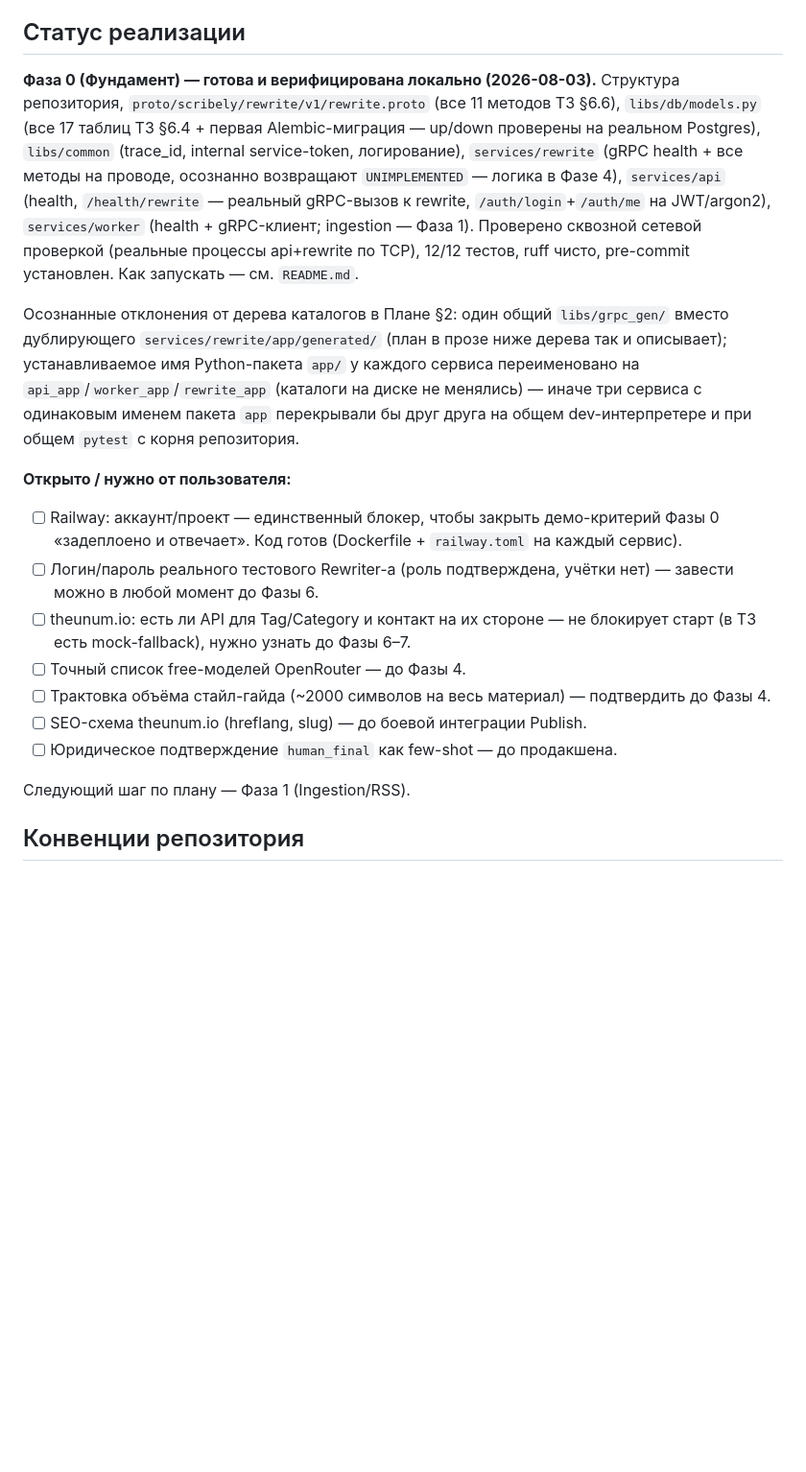
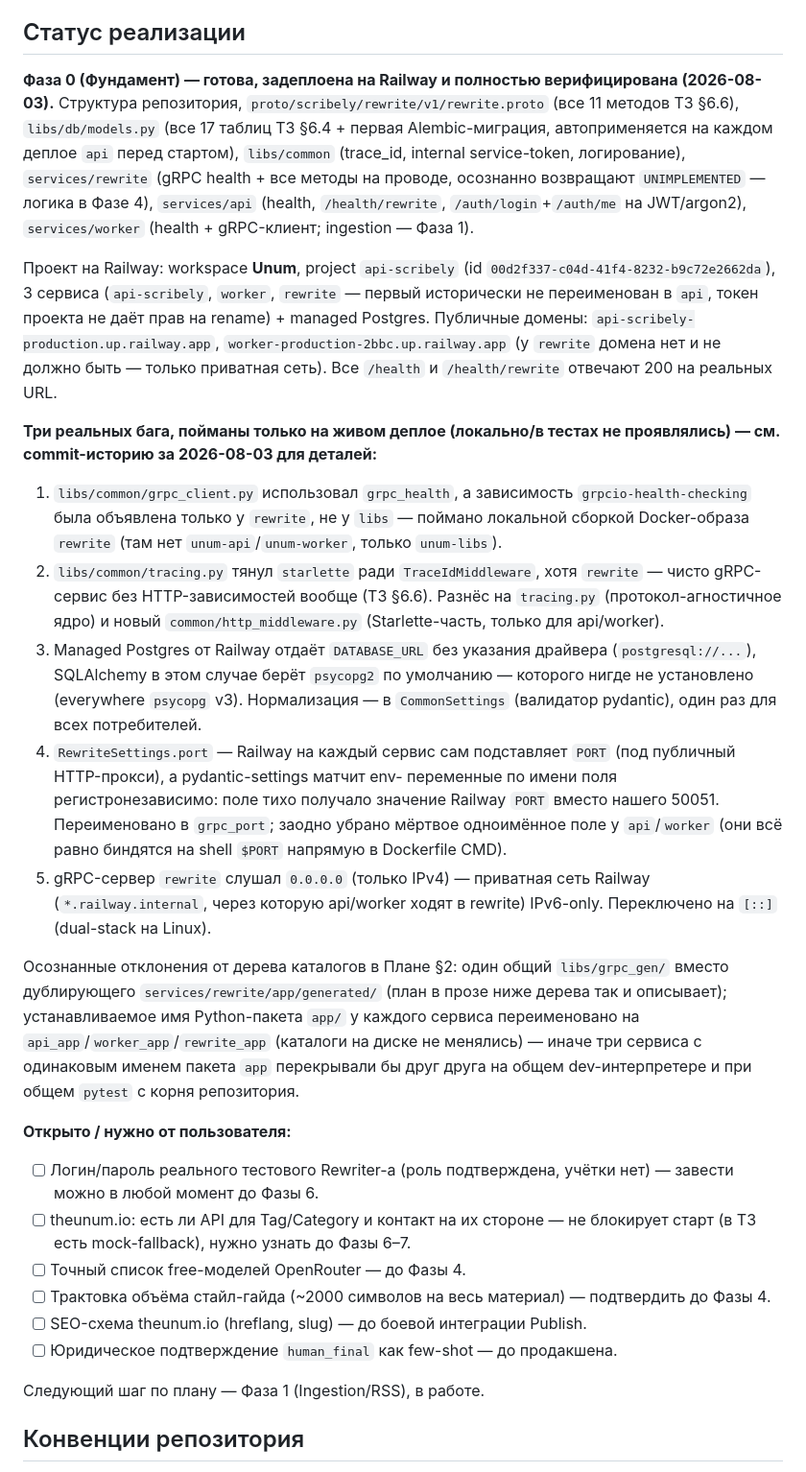
Before and after one commit to infotheunum/api-scribely, a Markdown page: CLAUDE.md, the part around the change. Shown at 96% size. Rendered like a GitHub page; blank space fills up the shorter version.

Commit message:
Фаза 0 задеплоена на Railway и полностью верифицирована
Обновляет CLAUDE.md итогом реального деплоя: 3 сервиса + Postgres на
Railway (workspace Unum, project api-scribely), все /health и
/health/rewrite отвечают на публичных URL. Документирует 5 багов,
пойманных только на живом деплое (не проявлялись ни локально, ни в
тестах): отсутствующая зависимость grpcio-health-checking у libs,
starlette в чисто-gRPC сервисе, драйвер psycopg2 vs psycopg3 в
DATABASE_URL от managed Postgres, коллизия имени поля port с
Railway-инжектируемой переменной PORT, IPv4-бинд gRPC-сервера при
IPv6-only приватной сети Railway.

Co-Authored-By: Claude Sonnet 5 <noreply@anthropic.com>

```diff
--- a/CLAUDE.md
+++ b/CLAUDE.md
@@ -66,18 +66,50 @@
 
 ## Статус реализации
 
-**Фаза 0 (Фундамент) — готова и верифицирована локально (2026-08-03).**
-Структура репозитория, `proto/scribely/rewrite/v1/rewrite.proto` (все 11
-методов ТЗ §6.6), `libs/db/models.py` (все 17 таблиц ТЗ §6.4 + первая
-Alembic-миграция — up/down проверены на реальном Postgres),
-`libs/common` (trace_id, internal service-token, логирование),
-`services/rewrite` (gRPC health + все методы на проводе, осознанно
-возвращают `UNIMPLEMENTED` — логика в Фазе 4), `services/api` (health,
-`/health/rewrite` — реальный gRPC-вызов к rewrite, `/auth/login`+`/auth/me`
-на JWT/argon2), `services/worker` (health + gRPC-клиент; ingestion — Фаза
-1). Проверено сквозной сетевой проверкой (реальные процессы api+rewrite
-по TCP), 12/12 тестов, ruff чисто, pre-commit установлен. Как запускать —
-см. `README.md`.
+**Фаза 0 (Фундамент) — готова, задеплоена на Railway и полностью
+верифицирована (2026-08-03).** Структура репозитория,
+`proto/scribely/rewrite/v1/rewrite.proto` (все 11 методов ТЗ §6.6),
+`libs/db/models.py` (все 17 таблиц ТЗ §6.4 + первая Alembic-миграция,
+автоприменяется на каждом деплое `api` перед стартом), `libs/common`
+(trace_id, internal service-token, логирование), `services/rewrite`
+(gRPC health + все методы на проводе, осознанно возвращают
+`UNIMPLEMENTED` — логика в Фазе 4), `services/api` (health,
+`/health/rewrite`, `/auth/login`+`/auth/me` на JWT/argon2),
+`services/worker` (health + gRPC-клиент; ingestion — Фаза 1).
+
+Проект на Railway: workspace **Unum**, project `api-scribely`
+(id `00d2f337-c04d-41f4-8232-b9c72e2662da`), 3 сервиса (`api-scribely`,
+`worker`, `rewrite` — первый исторически не переименован в `api`, токен
+проекта не даёт прав на rename) + managed Postgres. Публичные домены:
+`api-scribely-production.up.railway.app`,
+`worker-production-2bbc.up.railway.app` (у `rewrite` домена нет и не
+должно быть — только приватная сеть). Все `/health` и `/health/rewrite`
+отвечают 200 на реальных URL.
+
+**Три реальных бага, пойманы только на живом деплое (локально/в тестах
+не проявлялись) — см. commit-историю за 2026-08-03 для деталей:**
+1. `libs/common/grpc_client.py` использовал `grpc_health`, а зависимость
+   `grpcio-health-checking` была объявлена только у `rewrite`, не у
+   `libs` — поймано локальной сборкой Docker-образа `rewrite` (там нет
+   `unum-api`/`unum-worker`, только `unum-libs`).
+2. `libs/common/tracing.py` тянул `starlette` ради `TraceIdMiddleware`,
+   хотя `rewrite` — чисто gRPC-сервис без HTTP-зависимостей вообще (ТЗ
+   §6.6). Разнёс на `tracing.py` (протокол-агностичное ядро) и новый
+   `common/http_middleware.py` (Starlette-часть, только для api/worker).
+3. Managed Postgres от Railway отдаёт `DATABASE_URL` без указания
+   драйвера (`postgresql://...`), SQLAlchemy в этом случае берёт
+   `psycopg2` по умолчанию — которого нигде не установлено (everywhere
+   `psycopg` v3). Нормализация — в `CommonSettings` (валидатор pydantic),
+   один раз для всех потребителей.
+4. `RewriteSettings.port` — Railway на каждый сервис сам подставляет
+   `PORT` (под публичный HTTP-прокси), а pydantic-settings матчит env-
+   переменные по имени поля регистронезависимо: поле тихо получало
+   значение Railway `PORT` вместо нашего 50051. Переименовано в
+   `grpc_port`; заодно убрано мёртвое одноимённое поле у `api`/`worker`
+   (они всё равно биндятся на shell `$PORT` напрямую в Dockerfile CMD).
+5. gRPC-сервер `rewrite` слушал `0.0.0.0` (только IPv4) — приватная сеть
+   Railway (`*.railway.internal`, через которую api/worker ходят в
+   rewrite) IPv6-only. Переключено на `[::]` (dual-stack на Linux).
 
 Осознанные отклонения от дерева каталогов в Плане §2: один общий
 `libs/grpc_gen/` вместо дублирующего `services/rewrite/app/generated/`
@@ -89,9 +121,6 @@ Python-пакета `app/` у каждого сервиса переименов
 
 **Открыто / нужно от пользователя:**
 
-- [ ] Railway: аккаунт/проект — единственный блокер, чтобы закрыть
-  демо-критерий Фазы 0 «задеплоено и отвечает». Код готов (Dockerfile +
-  `railway.toml` на каждый сервис).
 - [ ] Логин/пароль реального тестового Rewriter-а (роль подтверждена,
   учётки нет) — завести можно в любой момент до Фазы 6.
 - [ ] theunum.io: есть ли API для Tag/Category и контакт на их стороне —
@@ -102,7 +131,7 @@ Python-пакета `app/` у каждого сервиса переименов
 - [ ] SEO-схема theunum.io (hreflang, slug) — до боевой интеграции Publish.
 - [ ] Юридическое подтверждение `human_final` как few-shot — до продакшена.
 
-Следующий шаг по плану — Фаза 1 (Ingestion/RSS).
+Следующий шаг по плану — Фаза 1 (Ingestion/RSS), в работе.
 
 ## Конвенции репозитория
 
```
